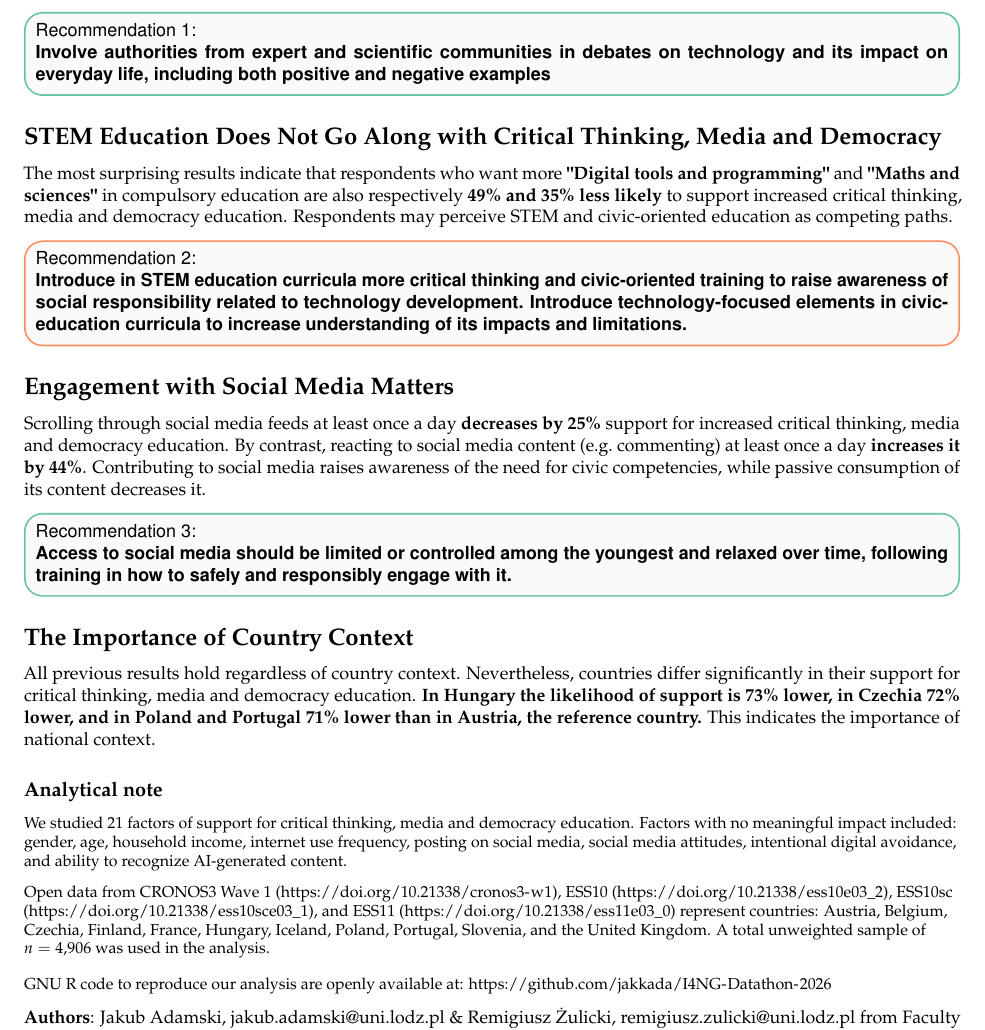
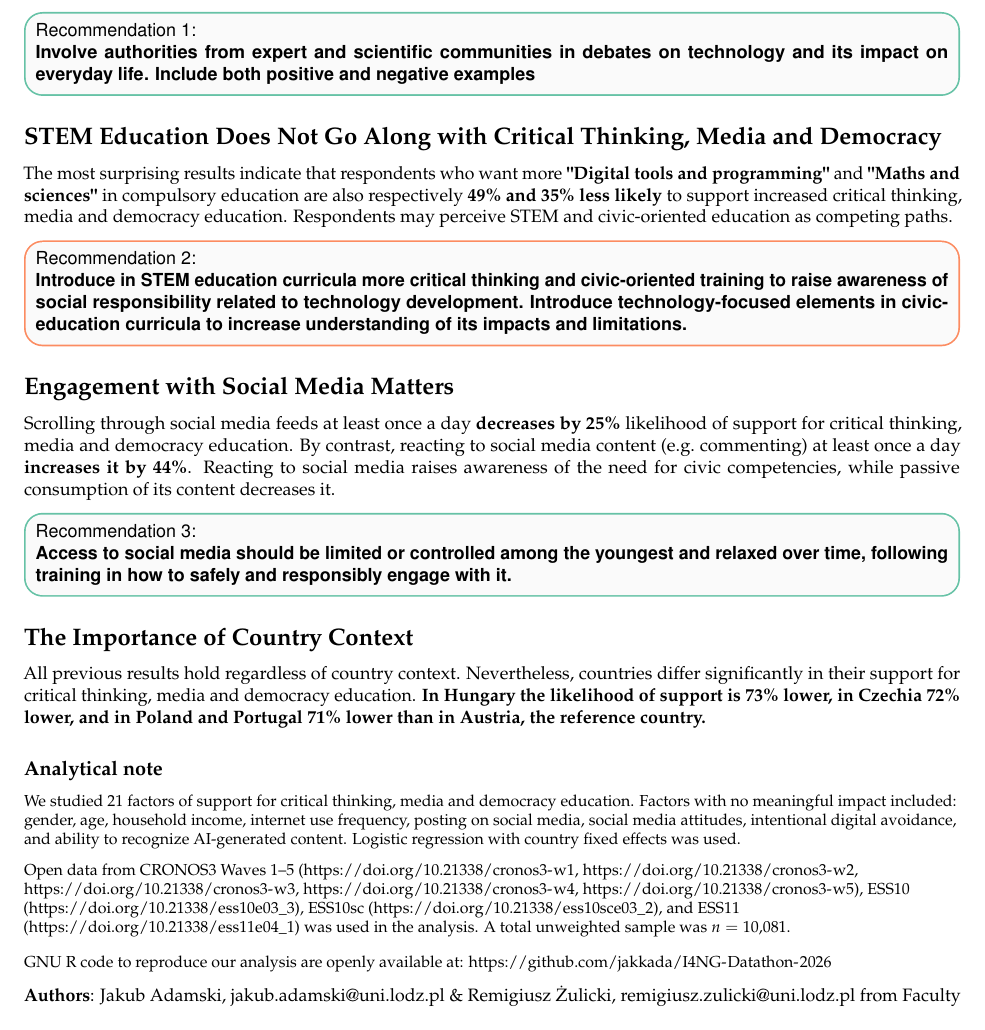
Before and after one commit to jakkada/I4NG-Datathon-2026, an R Markdown document (4-policy-brief-critical-thinking.Rmd): part of page 2 of 2, cut so that both start at the same text. Rendered offline with R 4.5, knitr and Pandoc, then LaTeX, with nearby package versions; code that draws random numbers runs with fixed seeds of ours; some code elsewhere in the file could not run offline.

Commit message:
minor updates

```diff
--- a/4-policy-brief-critical-thinking.Rmd
+++ b/4-policy-brief-critical-thinking.Rmd
@@ -280,7 +280,7 @@ Next are trust in scientists and general trust in others, which increase the lik
 \begin{tcolorbox}[greenbox]
 Recommendation 1:
 
-\textbf{Involve authorities from expert and scientific communities in debates on technology and its impact on everyday life, including both positive and negative examples}
+\textbf{Involve authorities from expert and scientific communities in debates on technology and its impact on everyday life. Include both positive and negative examples}
 \end{tcolorbox}
 \end{center}
 
@@ -298,7 +298,7 @@ Recommendation 2:
 
 ## Engagement with Social Media Matters
 
-Scrolling through social media feeds at least once a day \textbf{decreases by 25\%} support for increased critical thinking, media and democracy education. By contrast, reacting to social media content (e.g. commenting) at least once a day \textbf{increases it by 44\%}. Contributing to social media raises awareness of the need for civic competencies, while passive consumption of its content decreases it.
+Scrolling through social media feeds at least once a day \textbf{decreases by 25\%} likelihood of support for critical thinking, media and democracy education. By contrast, reacting to social media content (e.g. commenting) at least once a day \textbf{increases it by 44\%}. Reacting to social media raises awareness of the need for civic competencies, while passive consumption of its content decreases it.
 
 \begin{center}
 \begin{tcolorbox}[greenbox]
@@ -310,16 +310,24 @@ Recommendation 3:
 
 ## The Importance of Country Context
 
-All previous results hold regardless of country context. Nevertheless, countries differ significantly in their support for critical thinking, media and democracy education. \textbf{In Hungary the likelihood of support is 73\% lower, in Czechia 72\% lower, and in Poland and Portugal 71\% lower than in Austria, the reference country.} This indicates the importance of national context.
+All previous results hold regardless of country context. Nevertheless, countries differ significantly in their support for critical thinking, media and democracy education. \textbf{In Hungary the likelihood of support is 73\% lower, in Czechia 72\% lower, and in Poland and Portugal 71\% lower than in Austria, the reference country.}
 
 ### Analytical note
 
 \begin{flushleft}
 \footnotesize
 
-We studied 21 factors of support for critical thinking, media and democracy education. Factors with no meaningful impact included: gender, age, household income, internet use frequency, posting on social media, social media attitudes, intentional digital avoidance, and ability to recognize AI-generated content.
+We studied 21 factors of support for critical thinking, media and democracy education. Factors with no meaningful impact included: gender, age, household income, internet use frequency, posting on social media, social media attitudes, intentional digital avoidance, and ability to recognize AI-generated content. Logistic regression with country fixed effects was used.
 
-Open data from CRONOS3 Wave 1 (\url{https://doi.org/10.21338/cronos3-w1}), ESS10 (\url{https://doi.org/10.21338/ess10e03_2}), ESS10sc (\url{https://doi.org/10.21338/ess10sce03_1}), and ESS11 (\url{https://doi.org/10.21338/ess11e03_0}) represent countries: Austria, Belgium, Czechia, Finland, France, Hungary, Iceland, Poland, Portugal, Slovenia, and the United Kingdom. A total unweighted sample of \(n = 4{,}906\) was used in the analysis.
+Open data from CRONOS3 Waves 1--5
+(\url{https://doi.org/10.21338/cronos3-w1},
+\url{https://doi.org/10.21338/cronos3-w2},
+\url{https://doi.org/10.21338/cronos3-w3},
+\url{https://doi.org/10.21338/cronos3-w4},
+\url{https://doi.org/10.21338/cronos3-w5}),
+ESS10 (\url{https://doi.org/10.21338/ess10e03_3}),
+ESS10sc (\url{https://doi.org/10.21338/ess10sce03_2}),
+and ESS11 (\url{https://doi.org/10.21338/ess11e04_1}) was used in the analysis. A total unweighted sample was \(n = 10{,}081\).
 
 GNU R code to reproduce our analysis are openly available at: \url{https://github.com/jakkada/I4NG-Datathon-2026}
 \normalsize
```
Also changed, not shown: 4-policy-brief-critical-thinking.pdf, README.md, by.png (added), supl_p3_interactive.html, 4-policy-brief-critical-thinking.Rmd (14 more changed lines), 1 other file.
